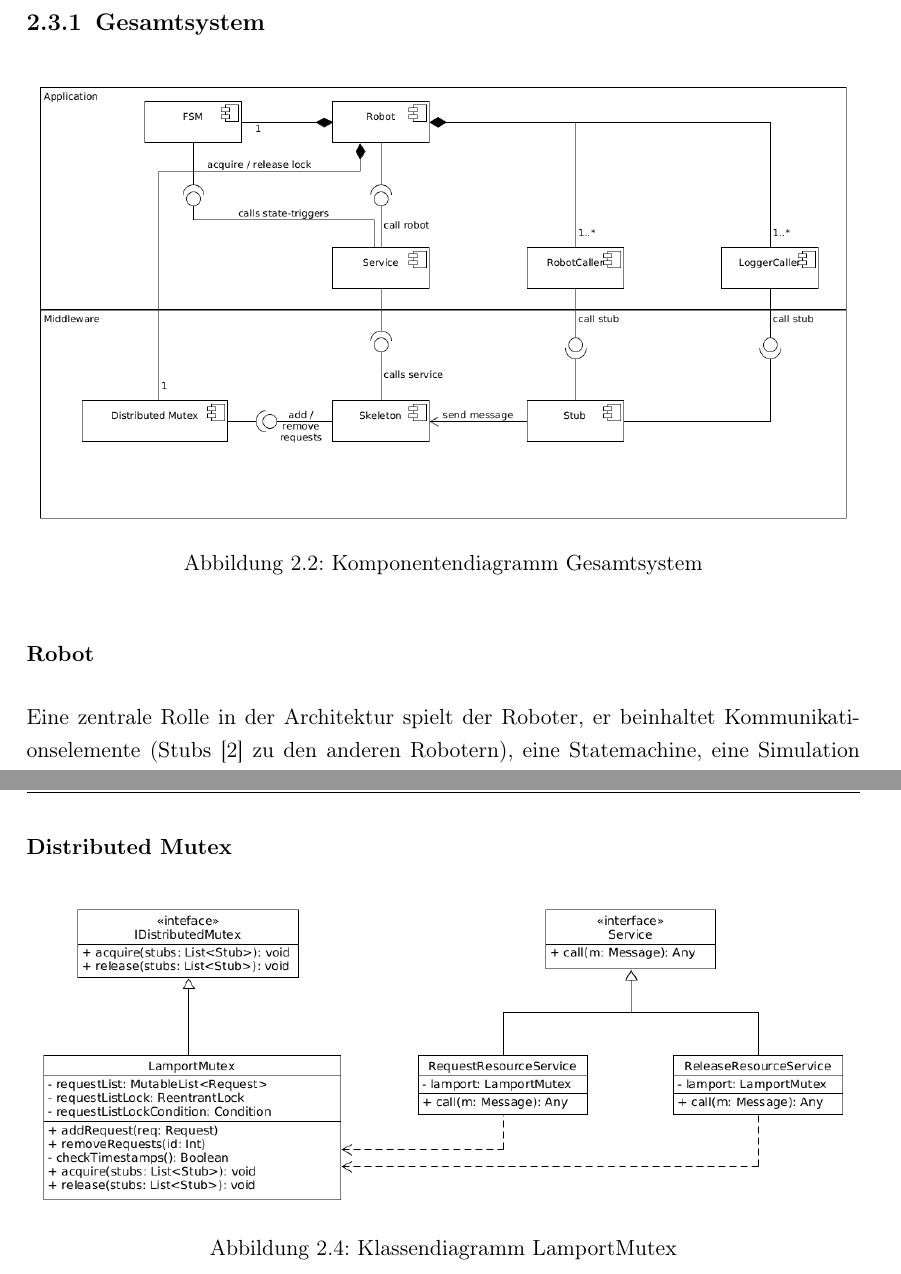
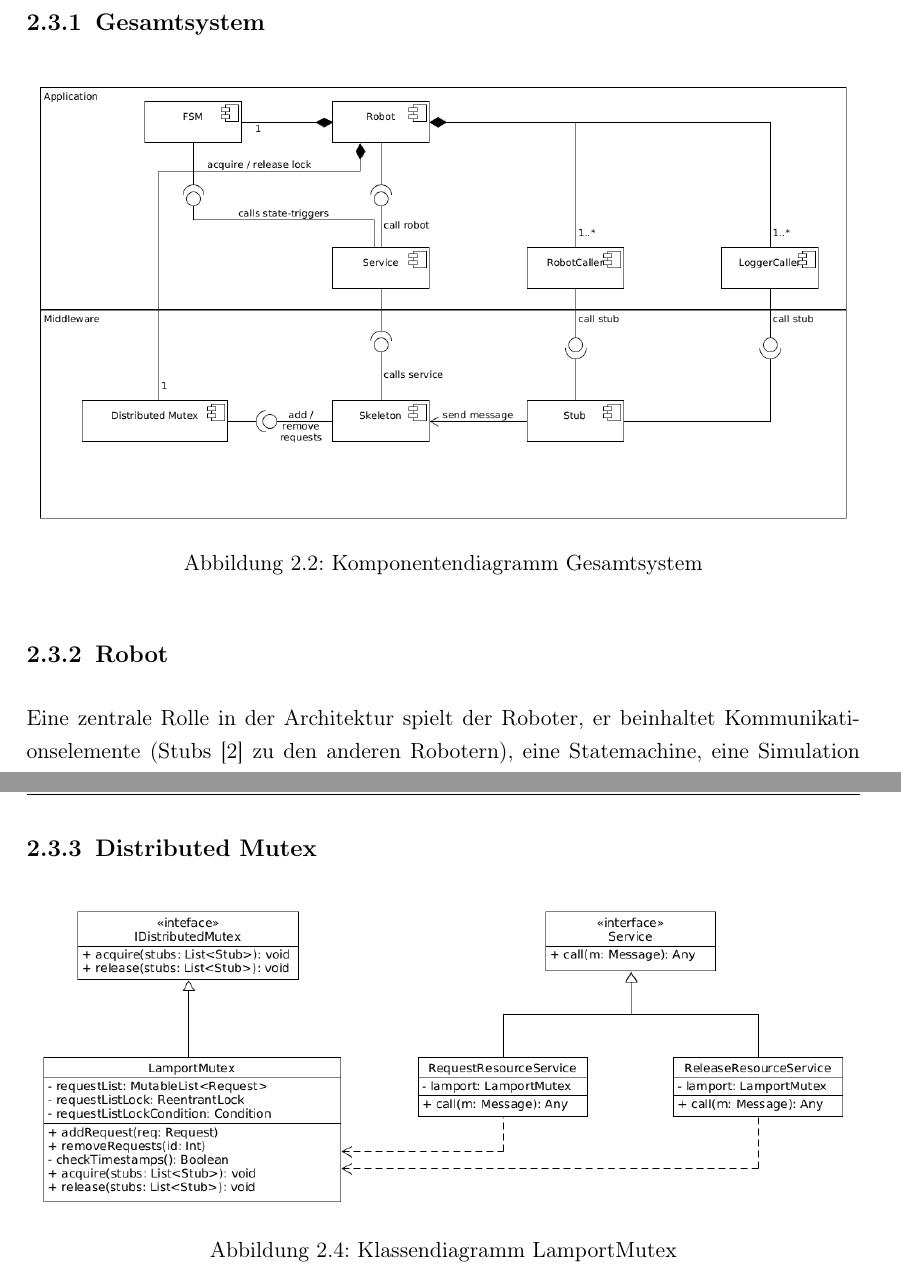
Before and after one commit to tropers/vs-wise202021-ausarbeitung, a LaTeX thesis (assignment/thesis.tex, which reads assignment/chapters/2_design_architektur.tex): two parts of pages 15 and 17 of 25, joined at a grey line, cut so that both start at the same text. Compiled offline with pdfLaTeX.

Commit message:
Change chapters

```diff
--- a/assignment/chapters/2_design_architektur.tex
+++ b/assignment/chapters/2_design_architektur.tex
@@ -66,7 +66,7 @@ werden können.
  \label{fig:gesamtsystem}
 \end{figure}
 
-\subsubsection{Robot}
+\subsection{Robot}
 
 Eine zentrale Rolle in der Architektur spielt der Roboter, er beinhaltet Kommunikationselemente (Stubs
 \citep{tanenbaumvansteen} zu den anderen Robotern), eine Statemachine, eine Simulation des
@@ -88,7 +88,7 @@ den verteilten gegenseitigen Ausschluss.
 
 \clearpage
 
-\subsubsection{Distributed Mutex}
+\subsection{Distributed Mutex}
 
 \begin{figure}[h]
  \includegraphics[width=\textwidth]{../diagrams/4_lamport_klassendiagramm.png}
```
Also changed, not shown: assignment/thesis.pdf, assignment/chapters/2_design_architektur.tex (2 more changed lines), 5 other files.
